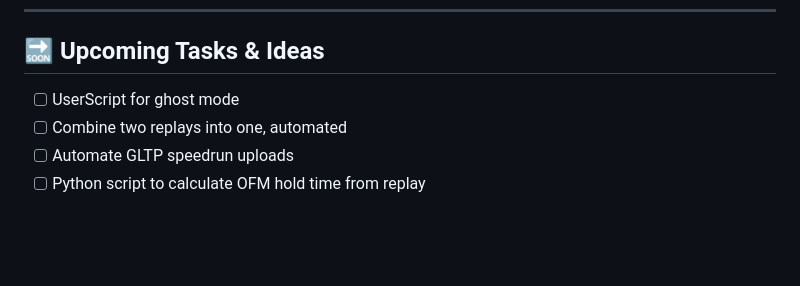
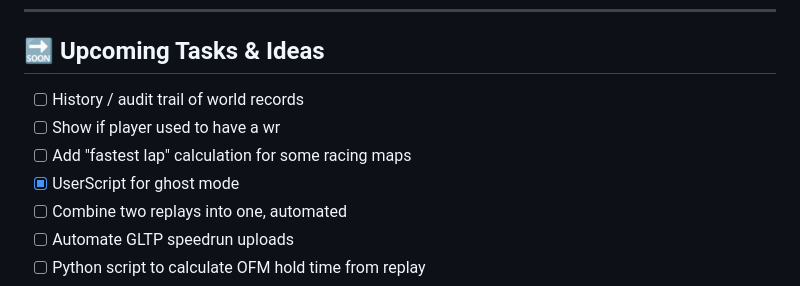
Before and after one commit to BambiTP/GLTP, a Markdown page: TODO/README.md, the part around the change. GitHub-like rendering; blank space fills up the shorter version.

Commit message:
Update upcoming tasks in README.md

```diff
--- a/TODO/README.md
+++ b/TODO/README.md
@@ -15,8 +15,10 @@ This document tracks tasks and ideas for the project
 ---
 
 ## 🔜 Upcoming Tasks & Ideas
-
-- [ ] UserScript for ghost mode
+- [ ] History / audit trail of world records
+- [ ] Show if player used to have a wr
+- [ ] Add "fastest lap" calculation for some racing maps
+- [x] UserScript for ghost mode
 - [ ] Combine two replays into one, automated
 - [ ] Automate GLTP speedrun uploads
 - [ ] Python script to calculate OFM hold time from replay
```
